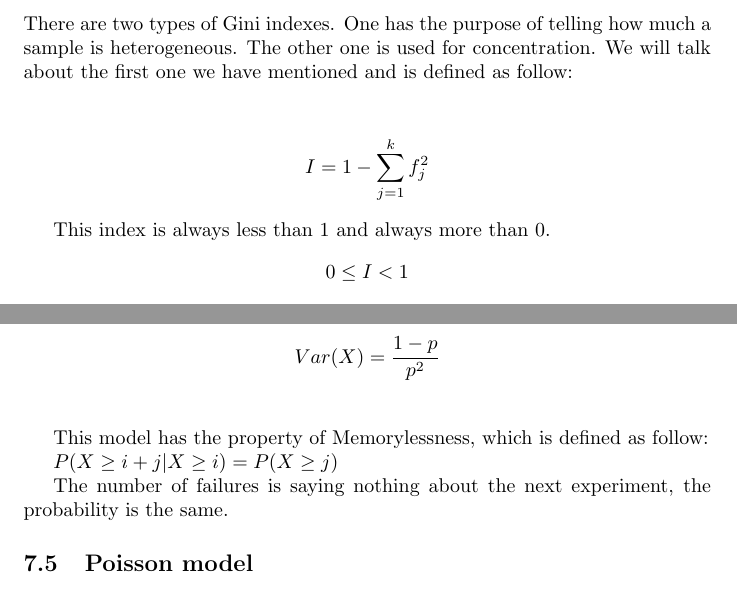
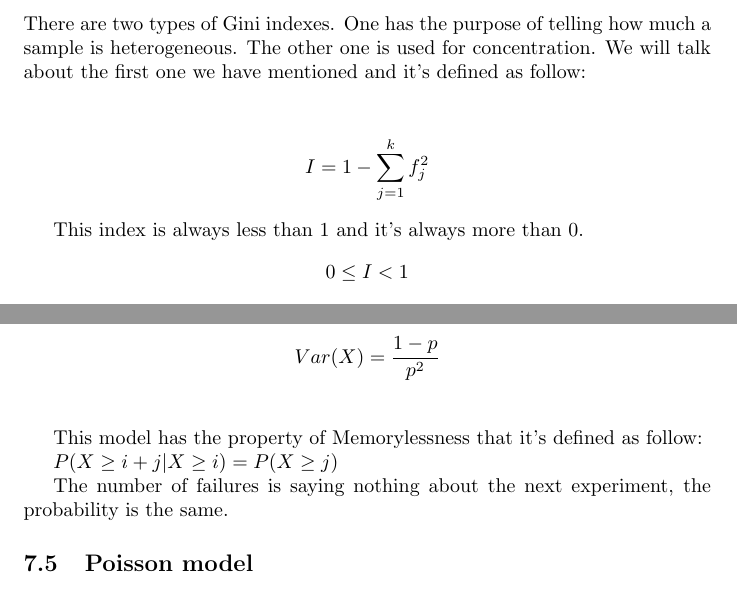
Before and after one commit to MasterCruelty/StatisticStuffs, a LaTeX document (Theory_LaTeX/theory.tex): two parts of pages 1 and 10 of 15, joined at a grey line, cut so that both start at the same text. Compiled offline with pdfLaTeX.

Commit message:
:bug: Fix sentences

```diff
--- a/Theory_LaTeX/theory.tex
+++ b/Theory_LaTeX/theory.tex
@@ -17,10 +17,10 @@
 
 \section{Gini index}
 
-There are two types of Gini indexes. One has the purpose of telling how much a sample is heterogeneous. The other one is used for concentration. We will talk about the first one we have mentioned and is defined as follow:
+There are two types of Gini indexes. One has the purpose of telling how much a sample is heterogeneous. The other one is used for concentration. We will talk about the first one we have mentioned and it's defined as follow:
 \begin{center}$$I = 1 - \sum_{j=1}^{k}f_j^2$$\end{center}
 
-This index is always less than 1 and always more than 0.
+This index is always less than 1 and it's always more than 0.
 
 \begin{center}$0 \leq I < 1$\end{center}
 
@@ -434,7 +434,7 @@ $$\mathcal E(X) = \frac{1-p}{p}$$
 $$Var(X) = \frac{1-p}{p^2}$$
 \bigskip
 
-This model has the property of Memorylessness, which is defined as follow:
+This model has the property of Memorylessness that it's defined as follow:
 
 $P(X \geq i + j| X \geq i) = P(X \geq j)$
 
```
Also changed, not shown: Theory_LaTeX/theory.pdf, Theory_LaTeX/theory.tex (6 more changed lines).
